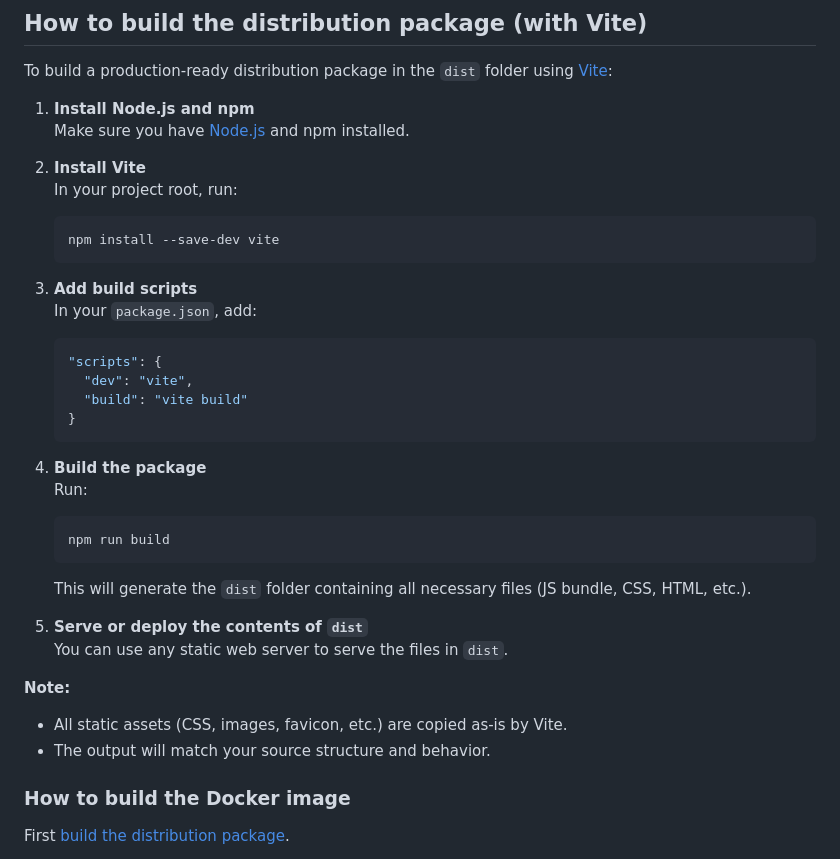
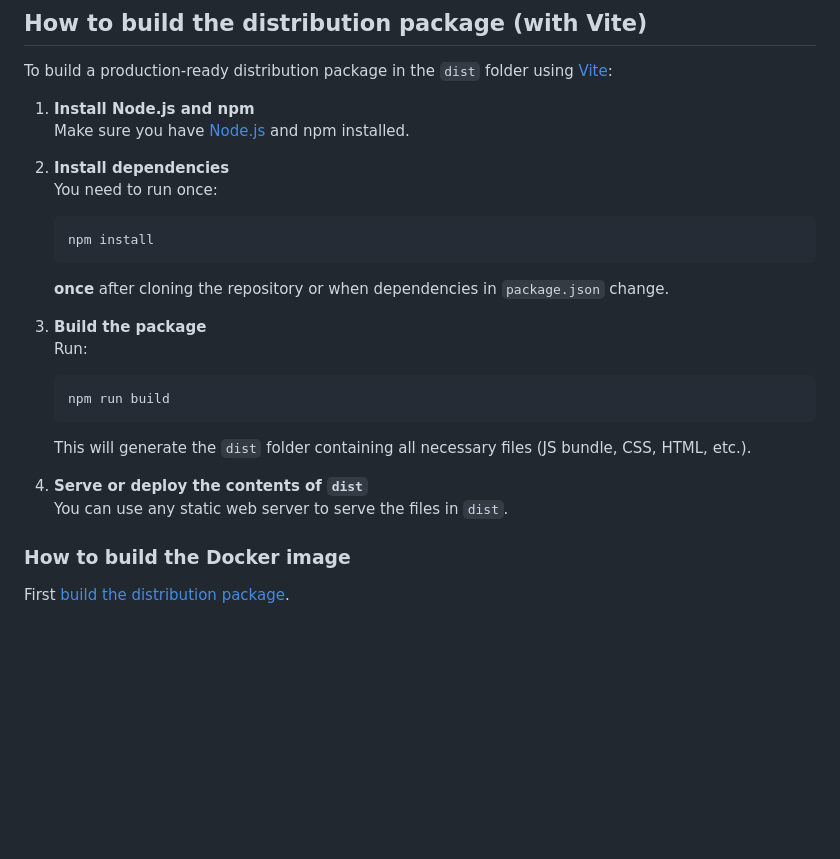
Before and after one commit to fathzer-yasl/yasl-firebase, a Markdown page: README.md, the part around the change. Rendered like a GitHub page; blank space fills up the shorter version.

````diff
--- a/README.md
+++ b/README.md
@@ -123,34 +123,22 @@ To build a production-ready distribution package in the `dist` folder using [Vit
 1. **Install Node.js and npm**
    Make sure you have [Node.js](https://nodejs.org/) and npm installed.
 
-2. **Install Vite**
-   In your project root, run:
+2. **Install dependencies**
+   You need to run once:
    ```sh
-   npm install --save-dev vite
+   npm install
    ```
+   **once** after cloning the repository or when dependencies in `package.json` change.
 
-3. **Add build scripts**
-   In your `package.json`, add:
-   ```json
-   "scripts": {
-     "dev": "vite",
-     "build": "vite build"
-   }
-   ```
-
-4. **Build the package**
+3. **Build the package**
    Run:
    ```sh
    npm run build
    ```
    This will generate the `dist` folder containing all necessary files (JS bundle, CSS, HTML, etc.).
 
-5. **Serve or deploy the contents of `dist`**
+4. **Serve or deploy the contents of `dist`**
    You can use any static web server to serve the files in `dist`.
-
-**Note:**
-- All static assets (CSS, images, favicon, etc.) are copied as-is by Vite.
-- The output will match your source structure and behavior.
 
 ### How to build the Docker image
 
````
